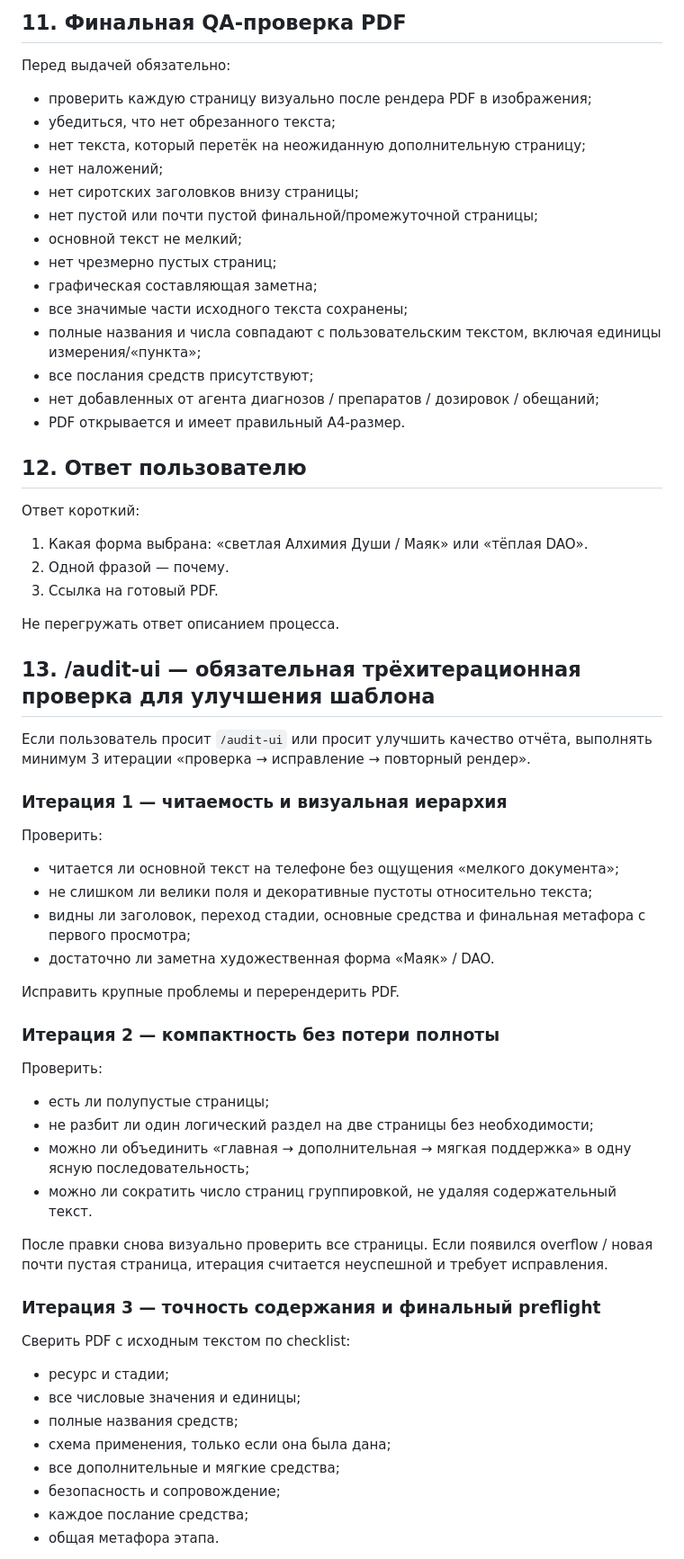
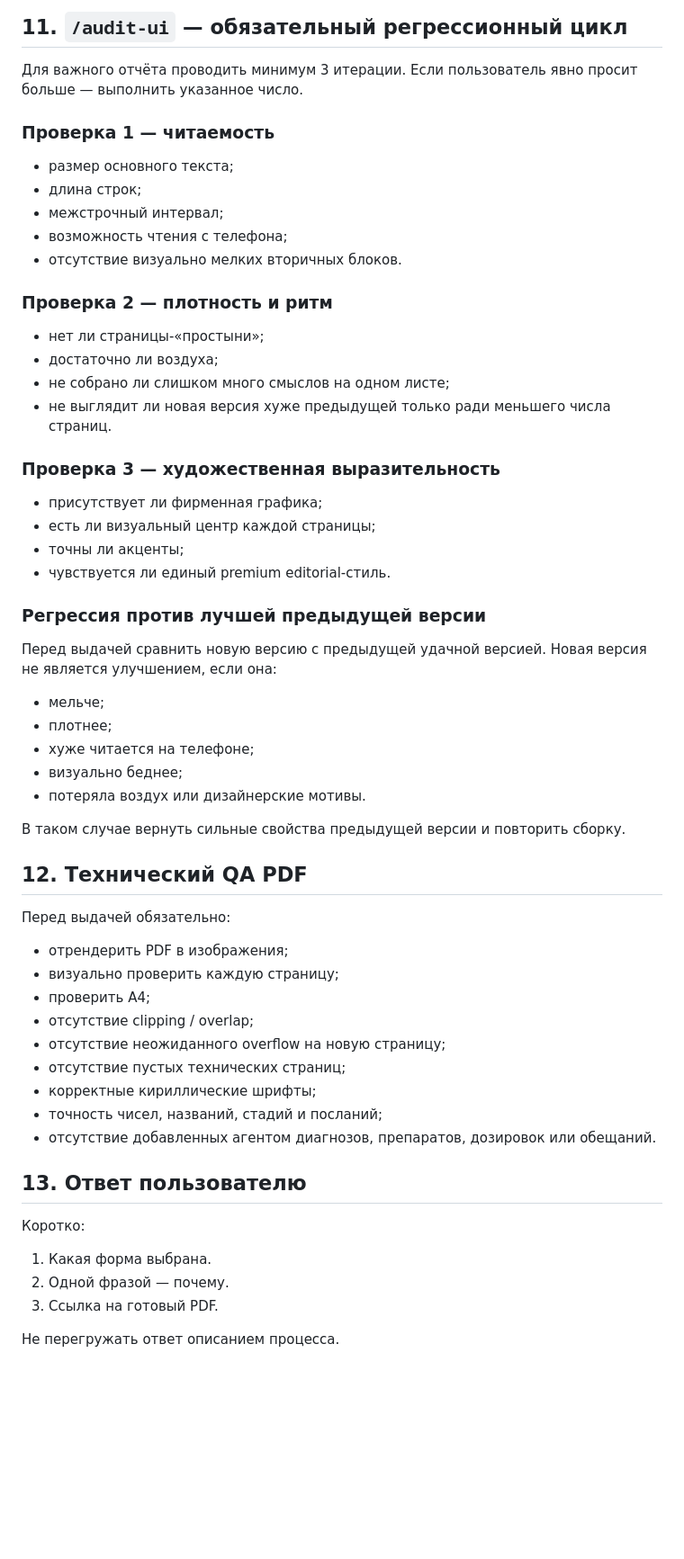
Before and after one commit to andylitvinov-design/dao-usin-bach-report-kit, a Markdown page: MASTER_REPORT_INSTRUCTIONS.md, the part around one of its changes. Shown at 90% size. GitHub-like rendering; blank space fills up the shorter version.

Commit message:
Refine PDF report UI rules for readability and design

```diff
--- a/MASTER_REPORT_INSTRUCTIONS.md
+++ b/MASTER_REPORT_INSTRUCTIONS.md
@@ -180,61 +175,55 @@
 
-## 11. Финальная QA-проверка PDF
+## 11. `/audit-ui` — обязательный регрессионный цикл
+
+Для важного отчёта проводить минимум 3 итерации. Если пользователь явно просит больше — выполнить указанное число.
+
+### Проверка 1 — читаемость
+- размер основного текста;
+- длина строк;
+- межстрочный интервал;
+- возможность чтения с телефона;
+- отсутствие визуально мелких вторичных блоков.
+
+### Проверка 2 — плотность и ритм
+- нет ли страницы-«простыни»;
+- достаточно ли воздуха;
+- не собрано ли слишком много смыслов на одном листе;
+- не выглядит ли новая версия хуже предыдущей только ради меньшего числа страниц.
+
+### Проверка 3 — художественная выразительность
+- присутствует ли фирменная графика;
+- есть ли визуальный центр каждой страницы;
+- точны ли акценты;
+- чувствуется ли единый premium editorial-стиль.
+
+### Регрессия против лучшей предыдущей версии
+Перед выдачей сравнить новую версию с предыдущей удачной версией. Новая версия не является улучшением, если она:
+- мельче;
+- плотнее;
+- хуже читается на телефоне;
+- визуально беднее;
+- потеряла воздух или дизайнерские мотивы.
+
+В таком случае вернуть сильные свойства предыдущей версии и повторить сборку.
+
+## 12. Технический QA PDF
 
 Перед выдачей обязательно:
-- проверить каждую страницу визуально после рендера PDF в изображения;
-- убедиться, что нет обрезанного текста;
-- нет текста, который перетёк на неожиданную дополнительную страницу;
-- нет наложений;
-- нет сиротских заголовков внизу страницы;
-- нет пустой или почти пустой финальной/промежуточной страницы;
-- основной текст не мелкий;
-- нет чрезмерно пустых страниц;
-- графическая составляющая заметна;
-- все значимые части исходного текста сохранены;
-- полные названия и числа совпадают с пользовательским текстом, включая единицы измерения/«пункта»;
-- все послания средств присутствуют;
-- нет добавленных от агента диагнозов / препаратов / дозировок / обещаний;
-- PDF открывается и имеет правильный A4-размер.
+- отрендерить PDF в изображения;
+- визуально проверить каждую страницу;
+- проверить A4;
+- отсутствие clipping / overlap;
+- отсутствие неожиданного overflow на новую страницу;
+- отсутствие пустых технических страниц;
+- корректные кириллические шрифты;
+- точность чисел, названий, стадий и посланий;
+- отсутствие добавленных агентом диагнозов, препаратов, дозировок или обещаний.
 
-## 12. Ответ пользователю
+## 13. Ответ пользователю
 
-Ответ короткий:
-1. Какая форма выбрана: «светлая Алхимия Души / Маяк» или «тёплая DAO».
+Коротко:
+1. Какая форма выбрана.
 2. Одной фразой — почему.
 3. Ссылка на готовый PDF.
 
 Не перегружать ответ описанием процесса.
-
-## 13. /audit-ui — обязательная трёхитерационная проверка для улучшения шаблона
-
-Если пользователь просит `/audit-ui` или просит улучшить качество отчёта, выполнять минимум 3 итерации «проверка → исправление → повторный рендер».
-
-### Итерация 1 — читаемость и визуальная иерархия
-Проверить:
-- читается ли основной текст на телефоне без ощущения «мелкого документа»;
-- не слишком ли велики поля и декоративные пустоты относительно текста;
-- видны ли заголовок, переход стадии, основные средства и финальная метафора с первого просмотра;
-- достаточно ли заметна художественная форма «Маяк» / DAO.
-
-Исправить крупные проблемы и перерендерить PDF.
-
-### Итерация 2 — компактность без потери полноты
-Проверить:
-- есть ли полупустые страницы;
-- не разбит ли один логический раздел на две страницы без необходимости;
-- можно ли объединить «главная → дополнительная → мягкая поддержка» в одну ясную последовательность;
-- можно ли сократить число страниц группировкой, не удаляя содержательный текст.
-
-После правки снова визуально проверить все страницы. Если появился overflow / новая почти пустая страница, итерация считается неуспешной и требует исправления.
-
-### Итерация 3 — точность содержания и финальный preflight
-Сверить PDF с исходным текстом по checklist:
-- ресурс и стадии;
-- все числовые значения и единицы;
-- полные названия средств;
-- схема применения, только если она была дана;
-- все дополнительные и мягкие средства;
-- безопасность и сопровождение;
-- каждое послание средства;
-- общая метафора этапа.
-
```
Also changed, not shown: other parts of MASTER_REPORT_INSTRUCTIONS.md (+93 -107 lines).
